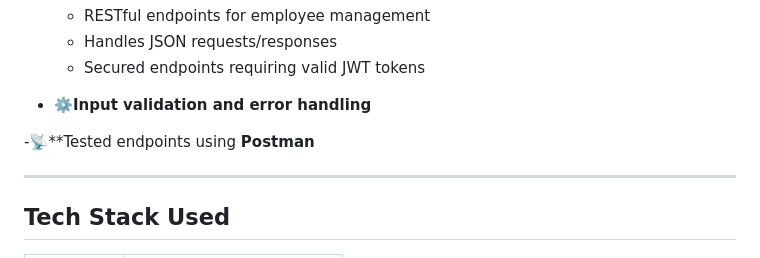
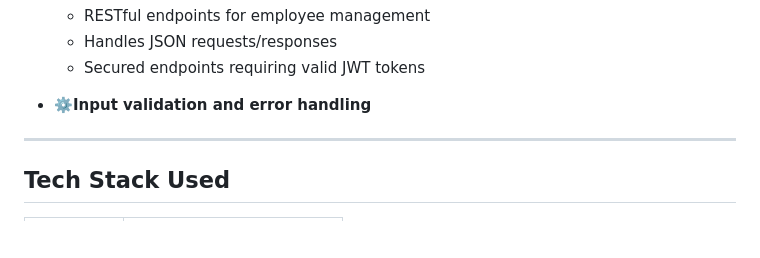
Before and after one commit to saiaryansahoo/Employee-Management-System, a Markdown page: README.md, the part around the change. GitHub-like rendering; blank space fills up the shorter version.

```diff
--- a/README.md
+++ b/README.md
@@ -42,8 +42,6 @@ This system helps organizations manage employee data efficiently with features l
   - Secured endpoints requiring valid JWT tokens
 
 - ⚙️**Input validation and error handling**
-
--📡**Tested endpoints using **Postman**
 
 ---
 
```
